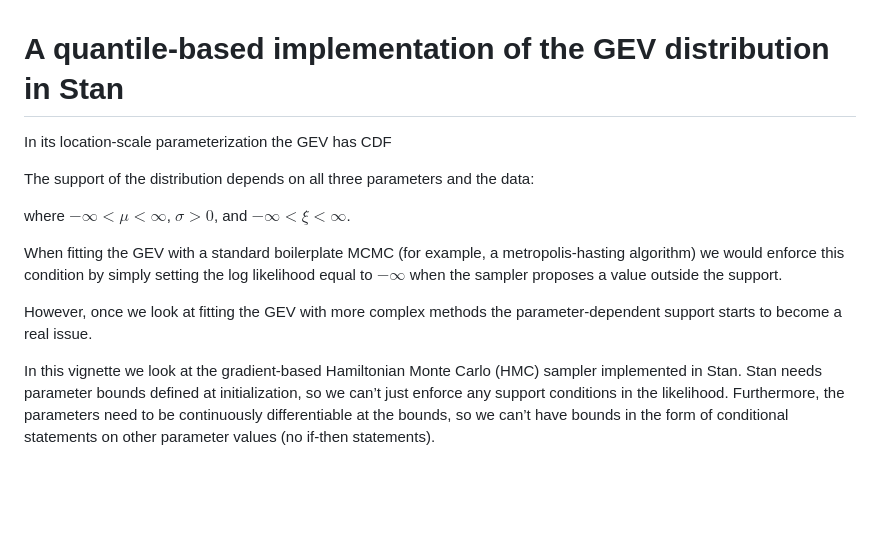
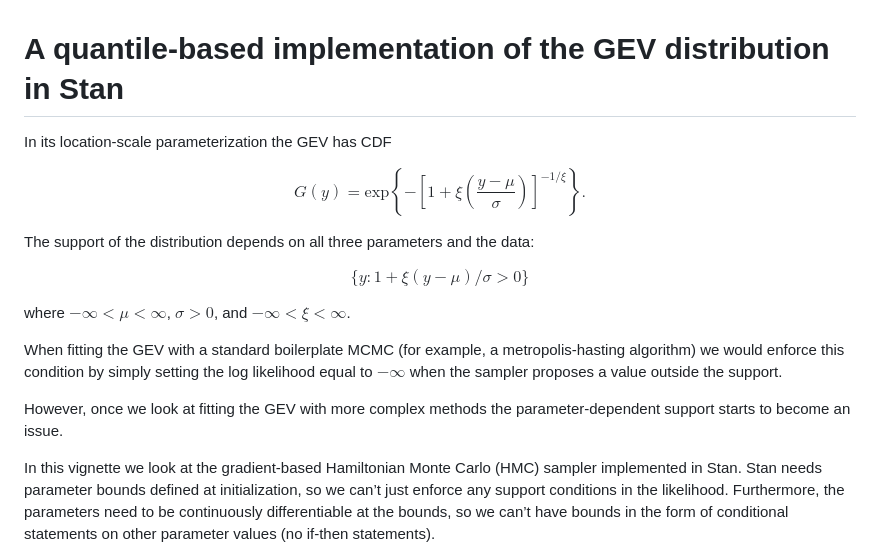
Before and after one commit to ClimDesign/QDF, a Markdown page: Stan/README.md, the part around the change. Drawn GitHub-style; blank space fills up the shorter version.

```diff
--- a/Stan/README.md
+++ b/Stan/README.md
@@ -3,8 +3,21 @@ A quantile-based implementation of the GEV distribution in Stan
 
 In its location-scale parameterization the GEV has CDF
 
+$$
+\begin{equation}
+G(y) = \text{exp}\left\{-\left[1 + \xi\left(\frac{y-\mu}{\sigma}\right)\right]^{-1/\xi}\right\}.
+\end{equation}
+$$
+
 The support of the distribution depends on all three parameters and the
 data:
+
+$$
+\begin{equation}
+\tag{(1)}
+\{ y : 1 + \xi(y-\mu)/\sigma > 0 \}
+\end{equation}
+$$
 
 where $-\infty < \mu < \infty$, $\sigma > 0$, and
 $-\infty < \xi < \infty$.
@@ -15,7 +28,7 @@ setting the log likelihood equal to $-\infty$ when the sampler proposes
 a value outside the support.
 
 However, once we look at fitting the GEV with more complex methods the
-parameter-dependent support starts to become a real issue.
+parameter-dependent support starts to become an issue.
 
 In this vignette we look at the gradient-based Hamiltonian Monte Carlo
 (HMC) sampler implemented in Stan. Stan needs parameter bounds defined
```
